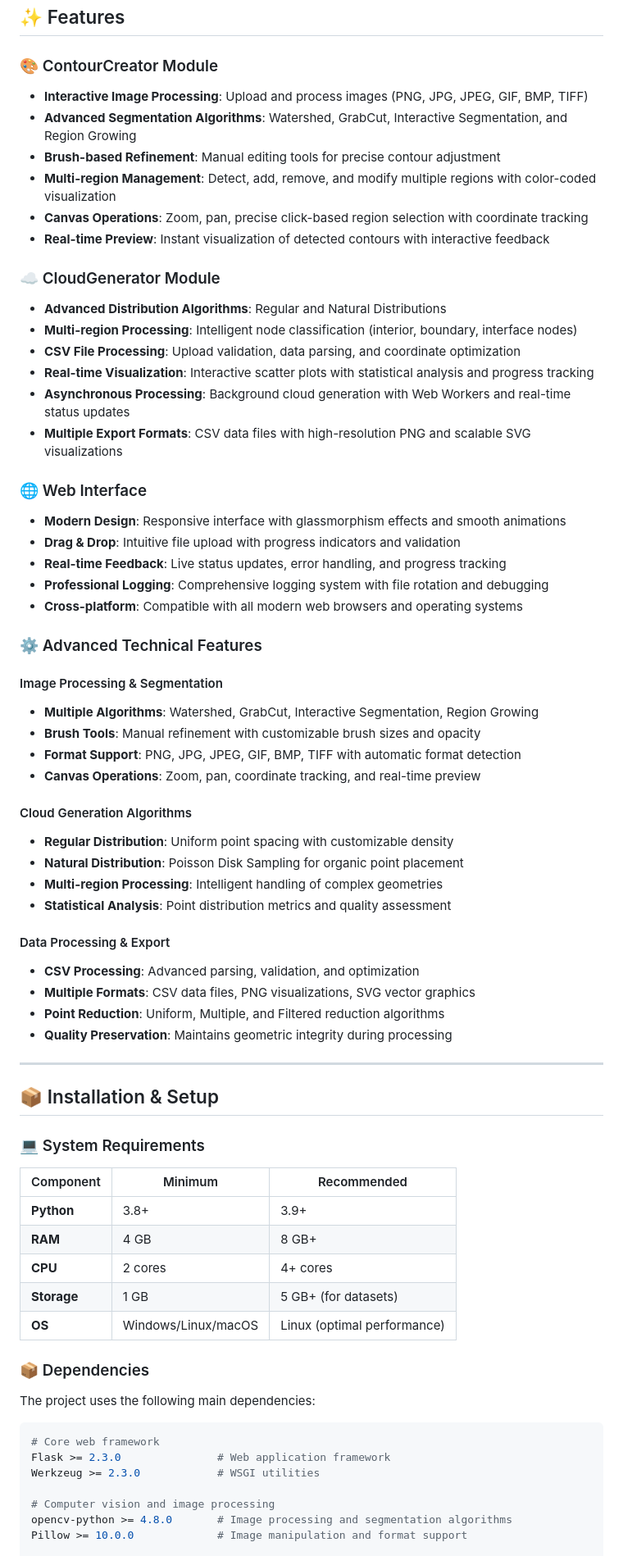
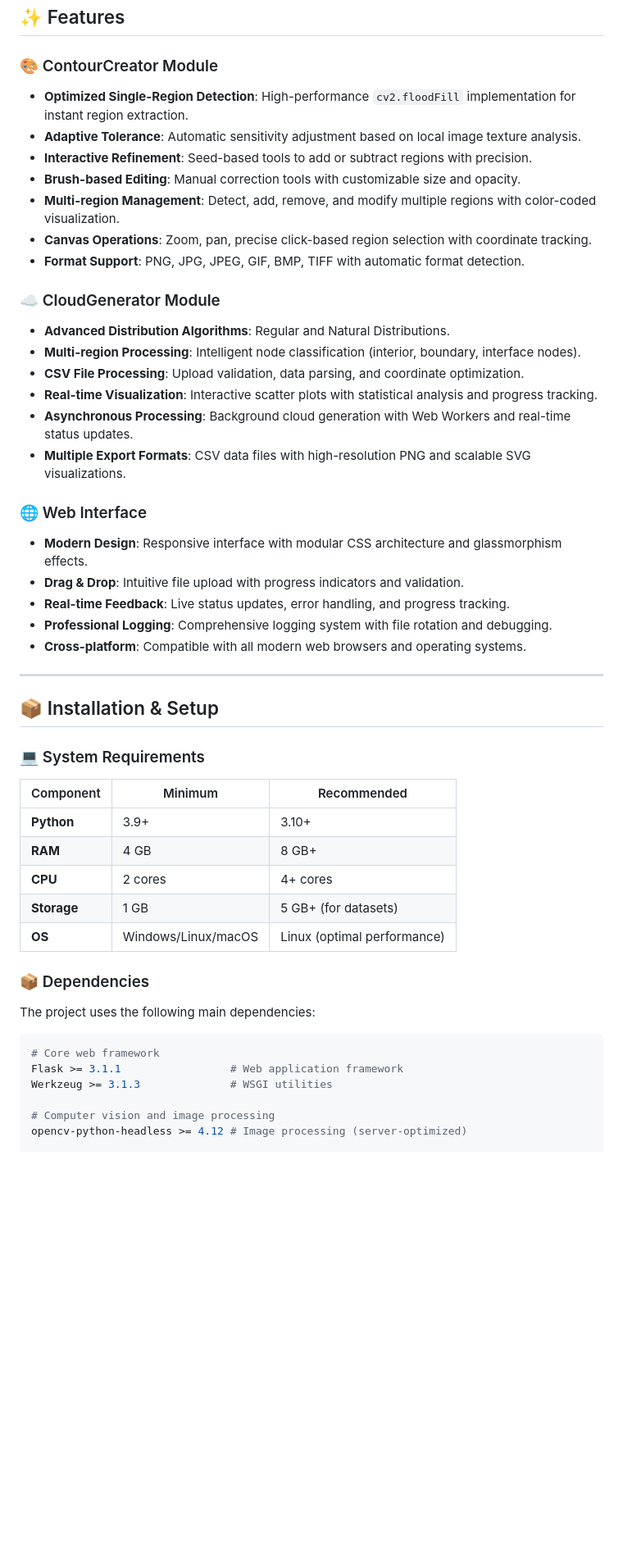
Before and after one commit to gstinoco/CloudGen, a Markdown page: README.md, the part around one of its changes. Shown at 82% size. GitHub-like rendering; blank space fills up the shorter version.

Commit message:
docs: update README with new dependencies and refined feature descriptions

````diff
--- a/README.md
+++ b/README.md
@@ -69,47 +69,28 @@ The **mGFD CloudGenerator 2.0** is a comprehensive web-based platform designed f
 ## :sparkles: Features
 
 ### :art: ContourCreator Module
-- **Interactive Image Processing**: Upload and process images (PNG, JPG, JPEG, GIF, BMP, TIFF)
-- **Advanced Segmentation Algorithms**: Watershed, GrabCut, Interactive Segmentation, and Region Growing
-- **Brush-based Refinement**: Manual editing tools for precise contour adjustment
-- **Multi-region Management**: Detect, add, remove, and modify multiple regions with color-coded visualization
-- **Canvas Operations**: Zoom, pan, precise click-based region selection with coordinate tracking
-- **Real-time Preview**: Instant visualization of detected contours with interactive feedback
+- **Optimized Single-Region Detection**: High-performance `cv2.floodFill` implementation for instant region extraction.
+- **Adaptive Tolerance**: Automatic sensitivity adjustment based on local image texture analysis.
+- **Interactive Refinement**: Seed-based tools to add or subtract regions with precision.
+- **Brush-based Editing**: Manual correction tools with customizable size and opacity.
+- **Multi-region Management**: Detect, add, remove, and modify multiple regions with color-coded visualization.
+- **Canvas Operations**: Zoom, pan, precise click-based region selection with coordinate tracking.
+- **Format Support**: PNG, JPG, JPEG, GIF, BMP, TIFF with automatic format detection.
 
 ### :cloud: CloudGenerator Module
-- **Advanced Distribution Algorithms**: Regular and Natural Distributions
-- **Multi-region Processing**: Intelligent node classification (interior, boundary, interface nodes)
-- **CSV File Processing**: Upload validation, data parsing, and coordinate optimization
-- **Real-time Visualization**: Interactive scatter plots with statistical analysis and progress tracking
-- **Asynchronous Processing**: Background cloud generation with Web Workers and real-time status updates
-- **Multiple Export Formats**: CSV data files with high-resolution PNG and scalable SVG visualizations
+- **Advanced Distribution Algorithms**: Regular and Natural Distributions.
+- **Multi-region Processing**: Intelligent node classification (interior, boundary, interface nodes).
+- **CSV File Processing**: Upload validation, data parsing, and coordinate optimization.
+- **Real-time Visualization**: Interactive scatter plots with statistical analysis and progress tracking.
+- **Asynchronous Processing**: Background cloud generation with Web Workers and real-time status updates.
+- **Multiple Export Formats**: CSV data files with high-resolution PNG and scalable SVG visualizations.
 
 ### :globe_with_meridians: Web Interface
-- **Modern Design**: Responsive interface with glassmorphism effects and smooth animations
-- **Drag & Drop**: Intuitive file upload with progress indicators and validation
-- **Real-time Feedback**: Live status updates, error handling, and progress tracking
-- **Professional Logging**: Comprehensive logging system with file rotation and debugging
-- **Cross-platform**: Compatible with all modern web browsers and operating systems
-
-### :gear: Advanced Technical Features
-
-#### Image Processing & Segmentation
-- **Multiple Algorithms**: Watershed, GrabCut, Interactive Segmentation, Region Growing
-- **Brush Tools**: Manual refinement with customizable brush sizes and opacity
-- **Format Support**: PNG, JPG, JPEG, GIF, BMP, TIFF with automatic format detection
-- **Canvas Operations**: Zoom, pan, coordinate tracking, and real-time preview
-
-#### Cloud Generation Algorithms
-- **Regular Distribution**: Uniform point spacing with customizable density
-- **Natural Distribution**: Poisson Disk Sampling for organic point placement
-- **Multi-region Processing**: Intelligent handling of complex geometries
-- **Statistical Analysis**: Point distribution metrics and quality assessment
-
-#### Data Processing & Export
-- **CSV Processing**: Advanced parsing, validation, and optimization
-- **Multiple Formats**: CSV data files, PNG visualizations, SVG vector graphics
-- **Point Reduction**: Uniform, Multiple, and Filtered reduction algorithms
-- **Quality Preservation**: Maintains geometric integrity during processing
+- **Modern Design**: Responsive interface with modular CSS architecture and glassmorphism effects.
+- **Drag & Drop**: Intuitive file upload with progress indicators and validation.
+- **Real-time Feedback**: Live status updates, error handling, and progress tracking.
+- **Professional Logging**: Comprehensive logging system with file rotation and debugging.
+- **Cross-platform**: Compatible with all modern web browsers and operating systems.
 
 ---
 
@@ -119,7 +100,7 @@ The **mGFD CloudGenerator 2.0** is a comprehensive web-based platform designed f
 
 | Component | Minimum | Recommended |
 |-----------|---------|-------------|
-| **Python** | 3.8+ | 3.9+ |
+| **Python** | 3.9+ | 3.10+ |
 | **RAM** | 4 GB | 8 GB+ |
 | **CPU** | 2 cores | 4+ cores |
 | **Storage** | 1 GB | 5 GB+ (for datasets) |
@@ -131,11 +112,10 @@ The project uses the following main dependencies:
 
 ```python
 # Core web framework
-Flask >= 2.3.0               # Web application framework
-Werkzeug >= 2.3.0            # WSGI utilities
+Flask >= 3.1.1                 # Web application framework
+Werkzeug >= 3.1.3              # WSGI utilities
 
 # Computer vision and image processing
-opencv-python >= 4.8.0       # Image processing and segmentation algorithms
-Pillow >= 10.0.0             # Image manipulation and format support
+opencv-python-headless >= 4.12 # Image processing (server-optimized)
 
 # Scientific computing
````
Also changed, not shown: other parts of README.md (+29 -37 lines).
